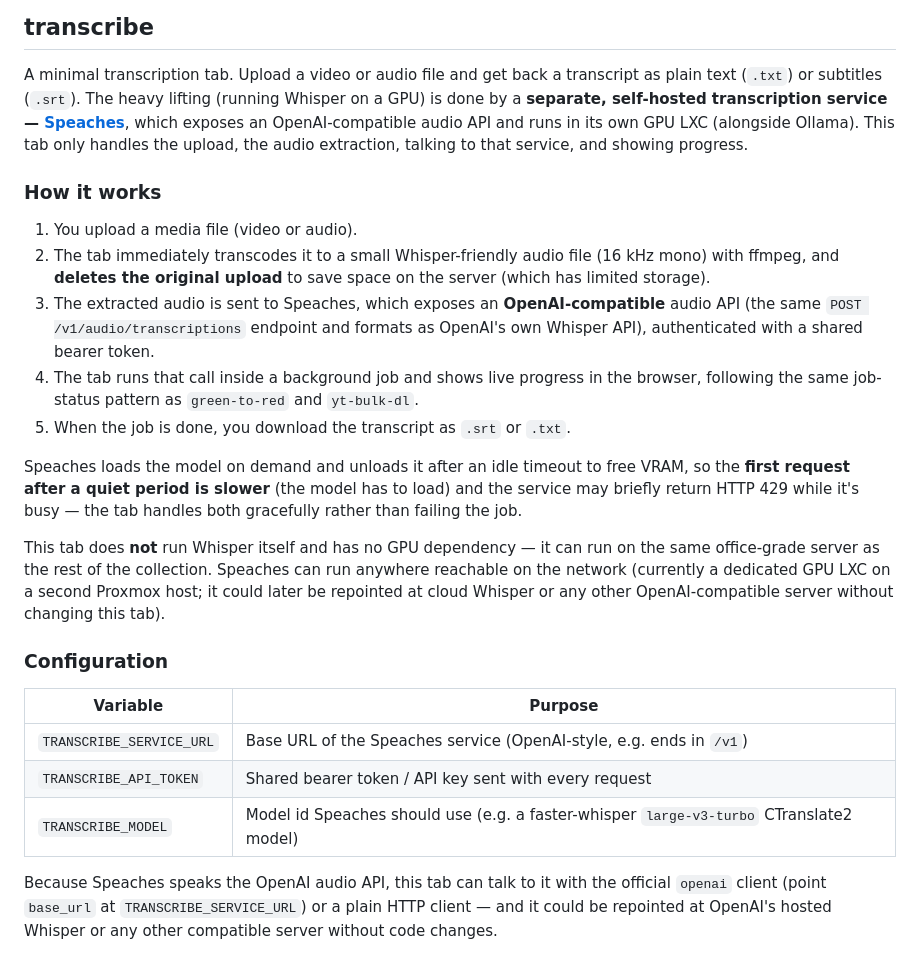
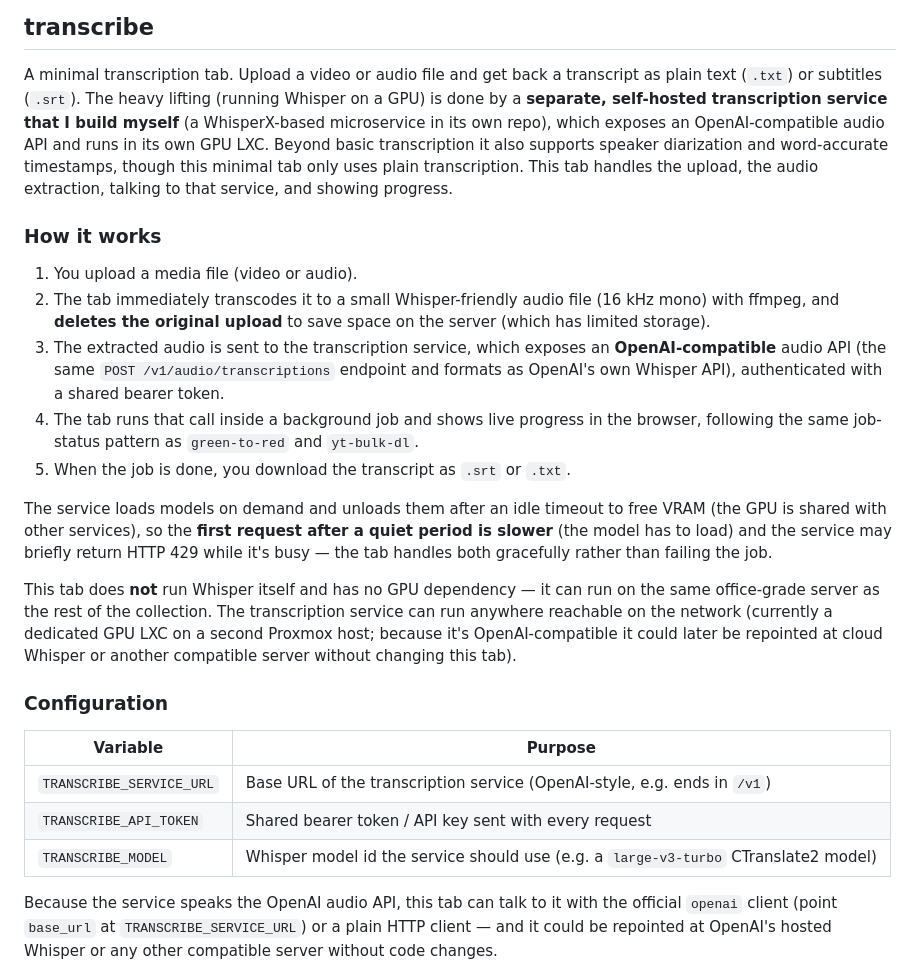
Before and after one commit to TimWiesner99/media-tools-web, a Markdown page: README.md, the part around the change. Drawn GitHub-style.

Commit message:
add instructions for new transcription module

```diff
--- a/README.md
+++ b/README.md
@@ -70,9 +70,11 @@ Python script that batch-downloads YouTube videos in the highest available quali
 
 A minimal transcription tab. Upload a video or audio file and get back a transcript as
 plain text (`.txt`) or subtitles (`.srt`). The heavy lifting (running Whisper on a GPU) is
-done by a **separate, self-hosted transcription service — [Speaches](https://github.com/speaches-ai/speaches)**,
-which exposes an OpenAI-compatible audio API and runs in its own GPU LXC (alongside Ollama).
-This tab only handles the upload, the audio extraction, talking to that service, and showing progress.
+done by a **separate, self-hosted transcription service that I build myself** (a WhisperX-based
+microservice in its own repo), which exposes an OpenAI-compatible audio API and runs in its own
+GPU LXC. Beyond basic transcription it also supports speaker diarization and word-accurate
+timestamps, though this minimal tab only uses plain transcription. This tab handles the upload,
+the audio extraction, talking to that service, and showing progress.
 
 ### How it works
 
@@ -80,31 +82,33 @@ This tab only handles the upload, the audio extraction, talking to that service,
 2. The tab immediately transcodes it to a small Whisper-friendly audio file
    (16 kHz mono) with ffmpeg, and **deletes the original upload** to save space on the
    server (which has limited storage).
-3. The extracted audio is sent to Speaches, which exposes an **OpenAI-compatible** audio API
-   (the same `POST /v1/audio/transcriptions` endpoint and formats as OpenAI's own Whisper API),
-   authenticated with a shared bearer token.
+3. The extracted audio is sent to the transcription service, which exposes an **OpenAI-compatible**
+   audio API (the same `POST /v1/audio/transcriptions` endpoint and formats as OpenAI's own Whisper
+   API), authenticated with a shared bearer token.
 4. The tab runs that call inside a background job and shows live progress in the browser, following
    the same job-status pattern as `green-to-red` and `yt-bulk-dl`.
 5. When the job is done, you download the transcript as `.srt` or `.txt`.
 
-Speaches loads the model on demand and unloads it after an idle timeout to free VRAM, so the
-**first request after a quiet period is slower** (the model has to load) and the service may briefly
-return HTTP 429 while it's busy — the tab handles both gracefully rather than failing the job.
+The service loads models on demand and unloads them after an idle timeout to free VRAM (the GPU is
+shared with other services), so the **first request after a quiet period is slower** (the model has
+to load) and the service may briefly return HTTP 429 while it's busy — the tab handles both
+gracefully rather than failing the job.
 
 This tab does **not** run Whisper itself and has no GPU dependency — it can run on the same
-office-grade server as the rest of the collection. Speaches can run anywhere reachable on the
-network (currently a dedicated GPU LXC on a second Proxmox host; it could later be repointed at
-cloud Whisper or any other OpenAI-compatible server without changing this tab).
+office-grade server as the rest of the collection. The transcription service can run anywhere
+reachable on the network (currently a dedicated GPU LXC on a second Proxmox host; because it's
+OpenAI-compatible it could later be repointed at cloud Whisper or another compatible server without
+changing this tab).
 
 ### Configuration
 
 | Variable | Purpose |
 | --- | --- |
-| `TRANSCRIBE_SERVICE_URL` | Base URL of the Speaches service (OpenAI-style, e.g. ends in `/v1`) |
+| `TRANSCRIBE_SERVICE_URL` | Base URL of the transcription service (OpenAI-style, e.g. ends in `/v1`) |
 | `TRANSCRIBE_API_TOKEN` | Shared bearer token / API key sent with every request |
-| `TRANSCRIBE_MODEL` | Model id Speaches should use (e.g. a faster-whisper `large-v3-turbo` CTranslate2 model) |
+| `TRANSCRIBE_MODEL` | Whisper model id the service should use (e.g. a `large-v3-turbo` CTranslate2 model) |
 
-Because Speaches speaks the OpenAI audio API, this tab can talk to it with the official `openai`
+Because the service speaks the OpenAI audio API, this tab can talk to it with the official `openai`
 client (point `base_url` at `TRANSCRIBE_SERVICE_URL`) or a plain HTTP client — and it could be
 repointed at OpenAI's hosted Whisper or any other compatible server without code changes.
 
```
Also changed, not shown: AGENTS.md (+24 -18 lines), mediatools_PROMPT-02-transcribe-tab.md (added, +125 -0 lines).
